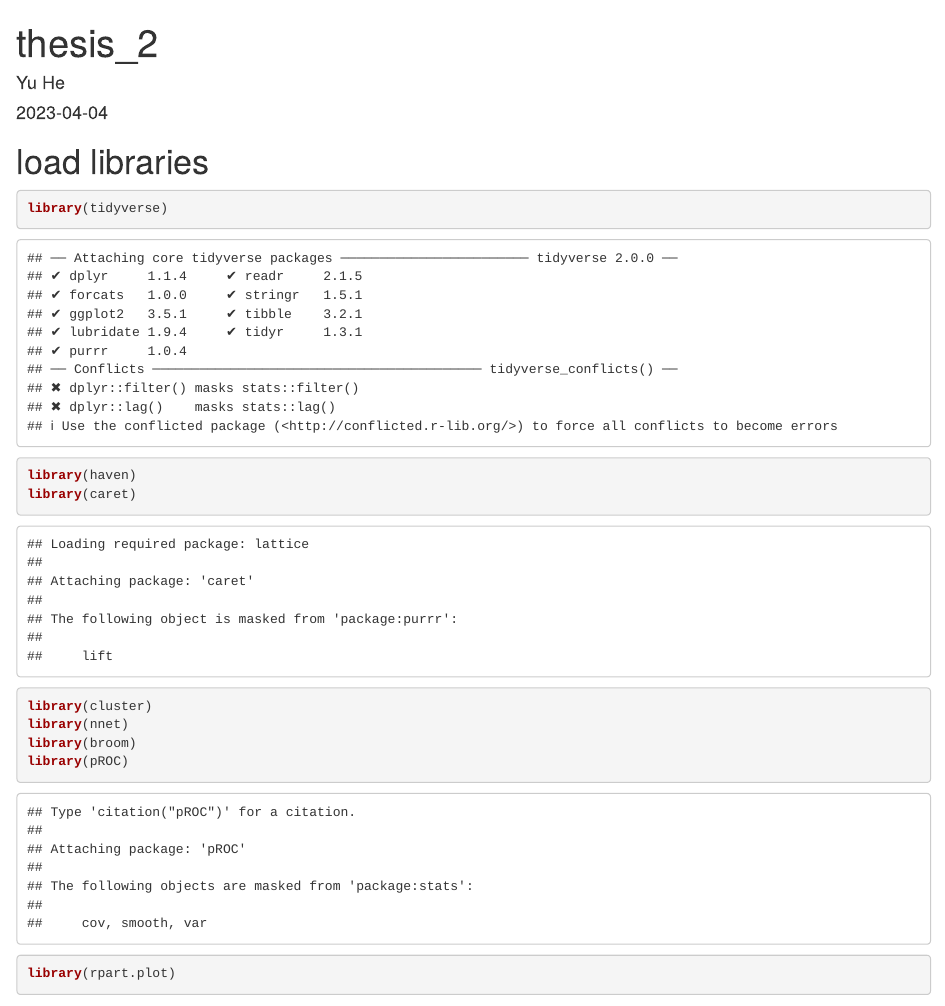
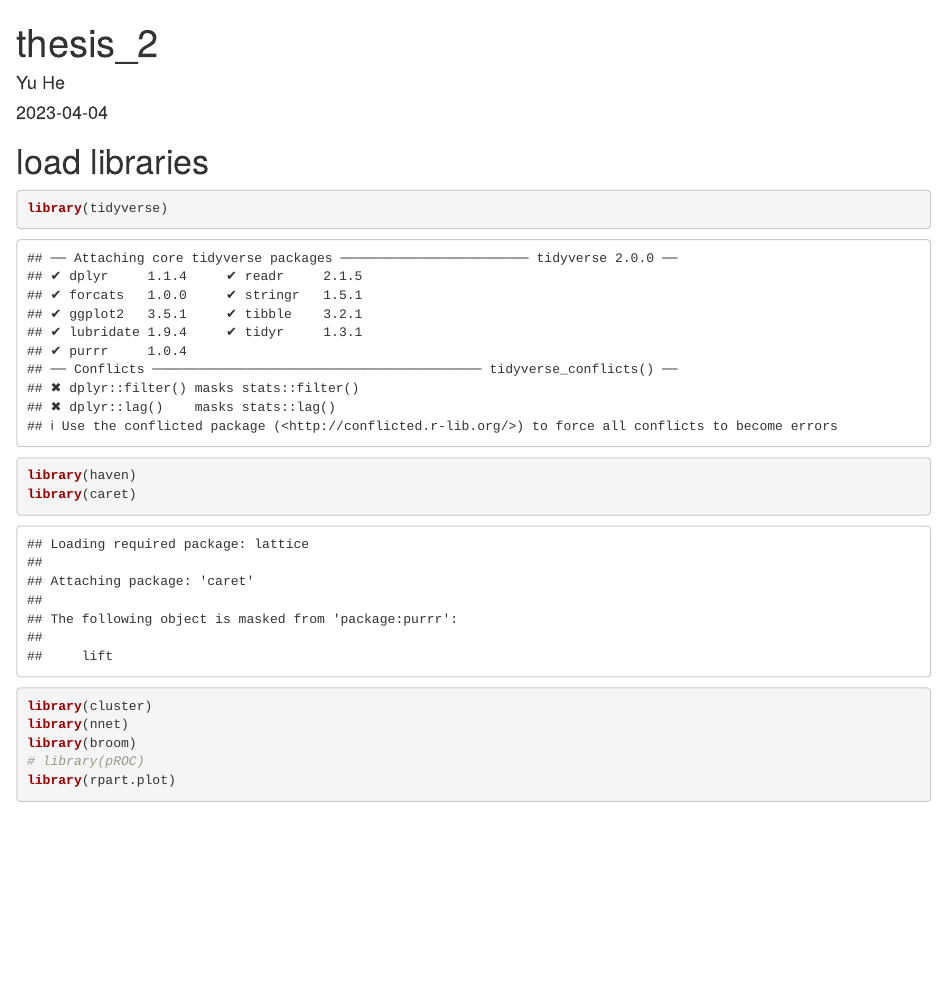
Before and after one commit to yh3430/CU_2023_thesis, an R Markdown document (ML_model_fit.Rmd): the page in a window 1100 px wide, from its top. Rendered offline with R 4.5, knitr and Pandoc, with nearby package versions; some code elsewhere in the file could not run offline.

````diff
--- a/ML_model_fit.Rmd
+++ b/ML_model_fit.Rmd
@@ -12,7 +12,7 @@
 library(cluster)
 library(nnet)
 library(broom)
-library(pROC)
+# library(pROC)
 library(rpart.plot)
 ```
 Variable list:
````
Also changed, not shown: citations_papers/The role of STI related attitudes on screening attendance in young adults.pdf (added), ML_model_fit.Rmd (12 more changed lines).
